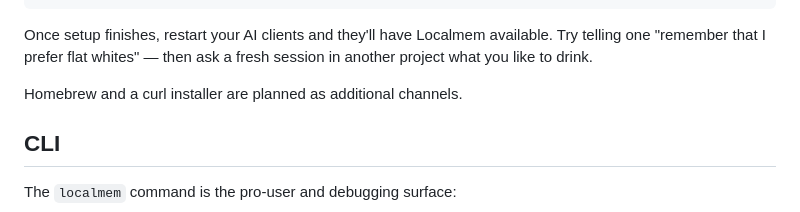
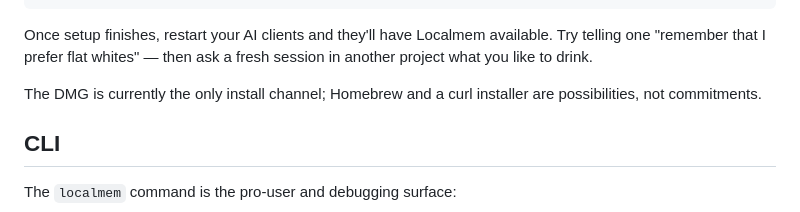
Before and after one commit to localmemai/localmem-app, a Markdown page: README.md, the part around the change. Rendered like a GitHub page.

```diff
--- a/README.md
+++ b/README.md
@@ -117,7 +117,8 @@ Once setup finishes, restart your AI clients and they'll have Localmem
 available. Try telling one "remember that I prefer flat whites" — then ask a
 fresh session in another project what you like to drink.
 
-Homebrew and a curl installer are planned as additional channels.
+The DMG is currently the only install channel; Homebrew and a curl installer are
+possibilities, not commitments.
 
 ## CLI
 
```
Also changed, not shown: docs/Technical_Design.md (+44 -28 lines).
